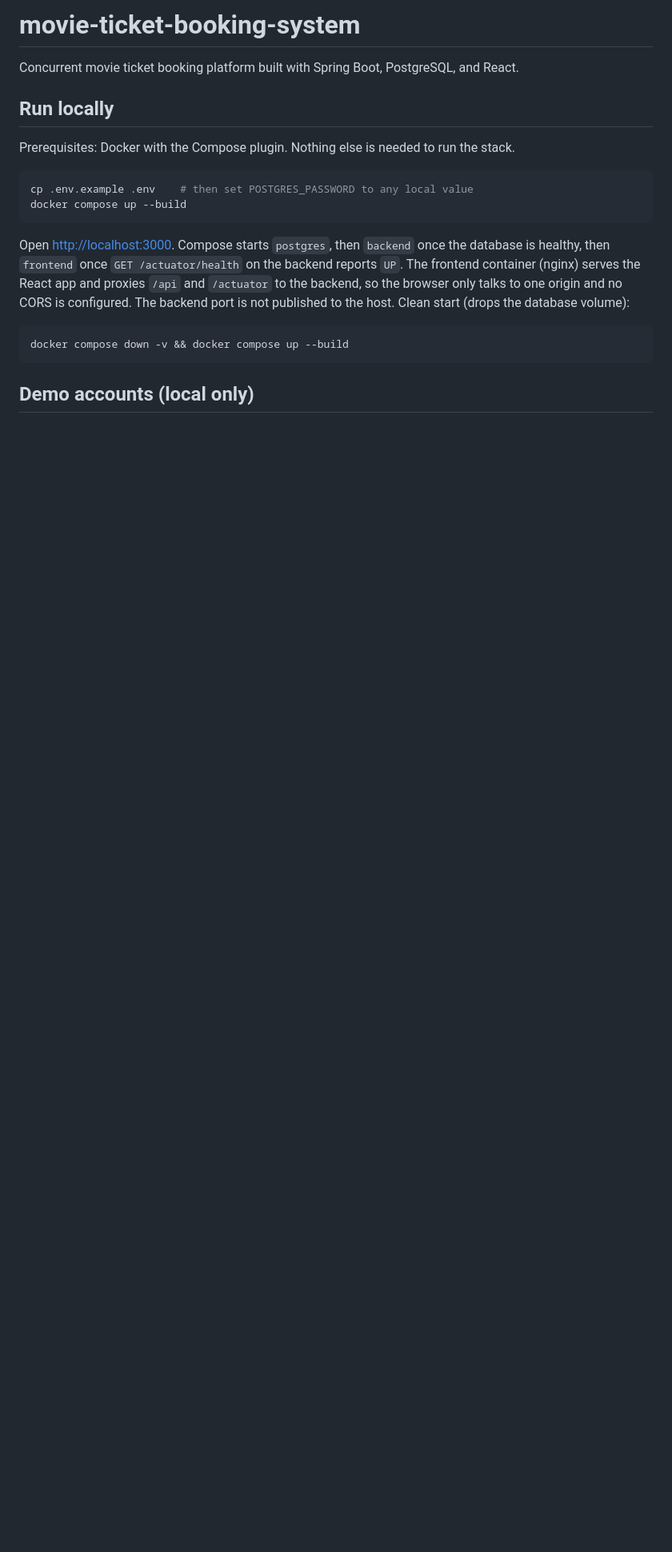
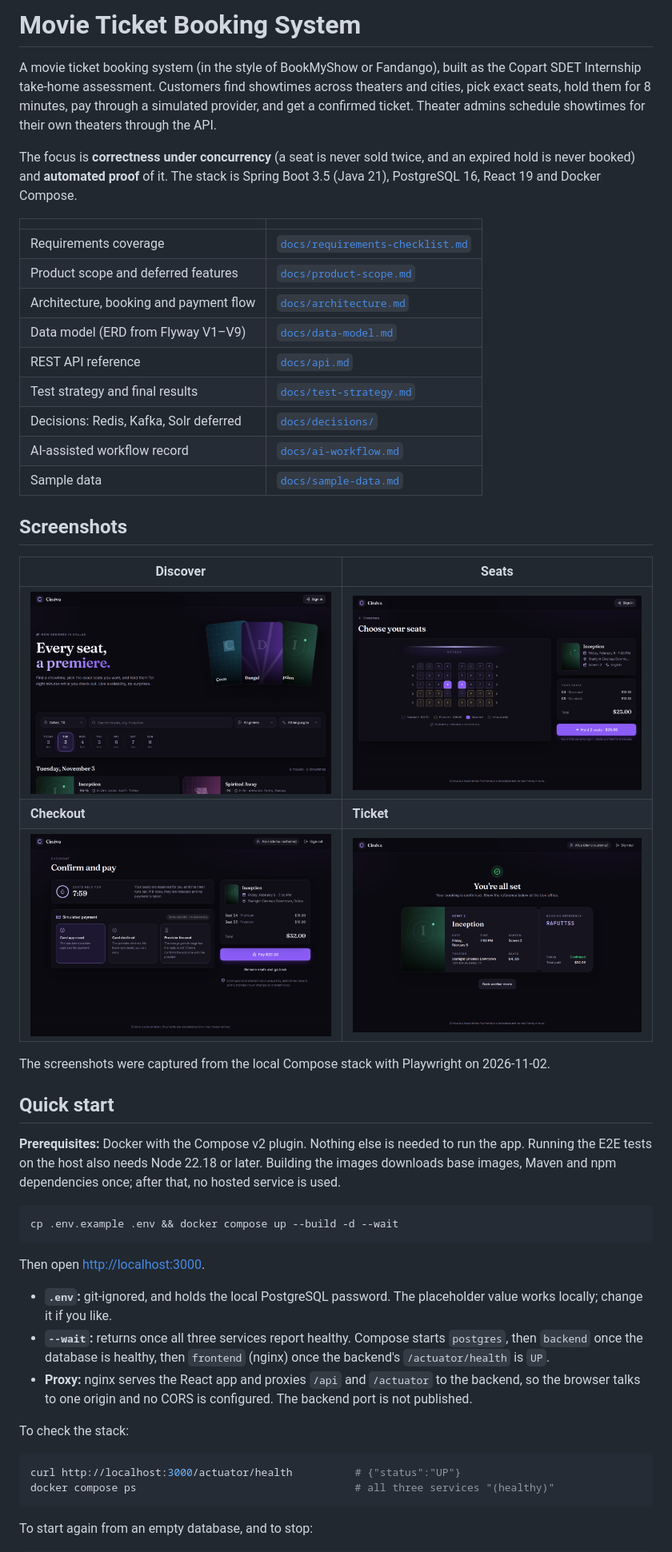
Before and after one commit to nikhilramakrishna3005/movie-ticket-booking-system, a Markdown page: README.md, the part around one of its changes. Shown at 80% size. GitHub-like rendering; pictures changed too: docs/screenshots/1-discover.png (added), docs/screenshots/2-seats.png (added), docs/screenshots/3-checkout.png (added); blank space fills up the shorter version.

````diff
--- a/README.md
+++ b/README.md
@@ -1,24 +1,62 @@
-# movie-ticket-booking-system
-Concurrent movie ticket booking platform built with Spring Boot, PostgreSQL, and React.
+# Movie Ticket Booking System
 
-## Run locally
+A movie ticket booking system (in the style of BookMyShow or Fandango), built as the Copart SDET
+Internship take-home assessment. Customers find showtimes across theaters and cities, pick exact
+seats, hold them for 8 minutes, pay through a simulated provider, and get a confirmed ticket.
+Theater admins schedule showtimes for their own theaters through the API.
 
-Prerequisites: Docker with the Compose plugin. Nothing else is needed to run the stack.
+The focus is **correctness under concurrency** (a seat is never sold twice, and an expired hold is
+never booked) and **automated proof** of it. The stack is Spring Boot 3.5 (Java 21), PostgreSQL 16,
+React 19 and Docker Compose.
+
+| | |
+|---|---|
+| Requirements coverage | [`docs/requirements-checklist.md`](docs/requirements-checklist.md) |
+| Product scope and deferred features | [`docs/product-scope.md`](docs/product-scope.md) |
+| Architecture, booking and payment flow | [`docs/architecture.md`](docs/architecture.md) |
+| Data model (ERD from Flyway V1–V9) | [`docs/data-model.md`](docs/data-model.md) |
+| REST API reference | [`docs/api.md`](docs/api.md) |
+| Test strategy and final results | [`docs/test-strategy.md`](docs/test-strategy.md) |
+| Decisions: Redis, Kafka, Solr deferred | [`docs/decisions/`](docs/decisions/) |
+| AI-assisted workflow record | [`docs/ai-workflow.md`](docs/ai-workflow.md) |
+| Sample data | [`docs/sample-data.md`](docs/sample-data.md) |
+
+## Screenshots
+
+| Discover | Seats |
+|---|---|
+| ![Discover page with city, date strip and filters](docs/screenshots/1-discover.png) | ![Seat map with two selected seats](docs/screenshots/2-seats.png) |
+| **Checkout** | **Ticket** |
+| ![Checkout with hold countdown and simulated payment outcomes](docs/screenshots/3-checkout.png) | ![Confirmed ticket with booking reference](docs/screenshots/4-ticket.png) |
+
+The screenshots were captured from the local Compose stack with Playwright on 2026-11-02.
+
+## Quick start
+
+**Prerequisites:** Docker with the Compose v2 plugin. Nothing else is needed to run the app.
+Running the E2E tests on the host also needs Node 22.18 or later. Building the images downloads
+base images, Maven and npm dependencies once; after that, no hosted service is used.
 
 ```bash
-cp .env.example .env    # then set POSTGRES_PASSWORD to any local value
-docker compose up --build
+cp .env.example .env && docker compose up --build -d --wait
 ```
 
-Open <http://localhost:3000>. Compose starts `postgres`, then `backend` once the database is
-healthy, then `frontend` once `GET /actuator/health` on the backend reports `UP`. The frontend
-container (nginx) serves the React app and proxies `/api` and `/actuator` to the backend, so the
-browser only talks to one origin and no CORS is configured. The backend port is not published to
-the host. Clean start (drops the database volume):
+Then open <http://localhost:3000>.
+
+- **`.env`:** git-ignored, and holds the local PostgreSQL password. The placeholder value works
+  locally; change it if you like.
+- **`--wait`:** returns once all three services report healthy. Compose starts `postgres`, then
+  `backend` once the database is healthy, then `frontend` (nginx) once the backend's
+  `/actuator/health` is `UP`.
+- **Proxy:** nginx serves the React app and proxies `/api` and `/actuator` to the backend, so the
+  browser talks to one origin and no CORS is configured. The backend port is not published.
+
+To check the stack:
 
 ```bash
-docker compose down -v && docker compose up --build
+curl http://localhost:3000/actuator/health          # {"status":"UP"}
+docker compose ps                                   # all three services "(healthy)"
 ```
 
-## Demo accounts (local only)
+To start again from an empty database, and to stop:
 
````
Also changed, not shown: other parts of README.md (+98 -84 lines).
